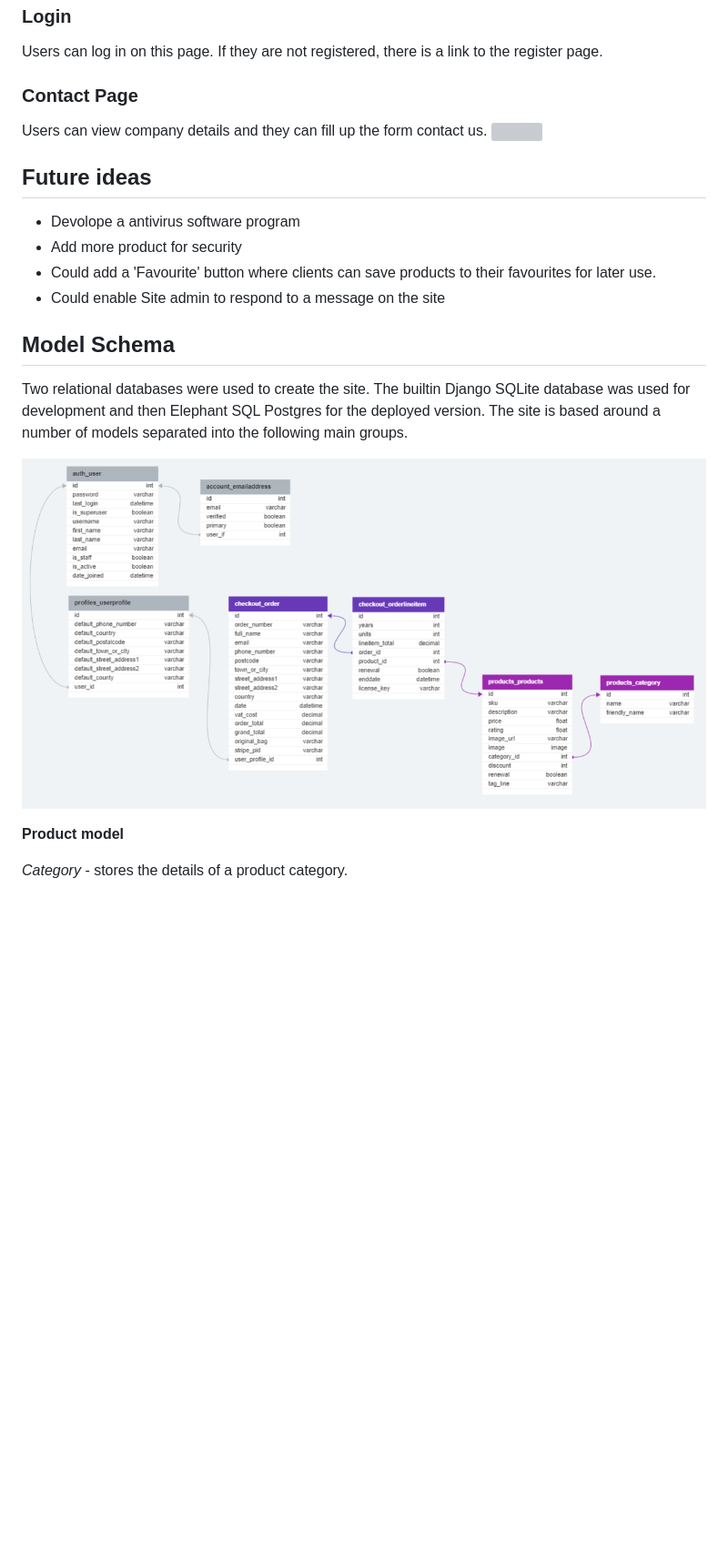
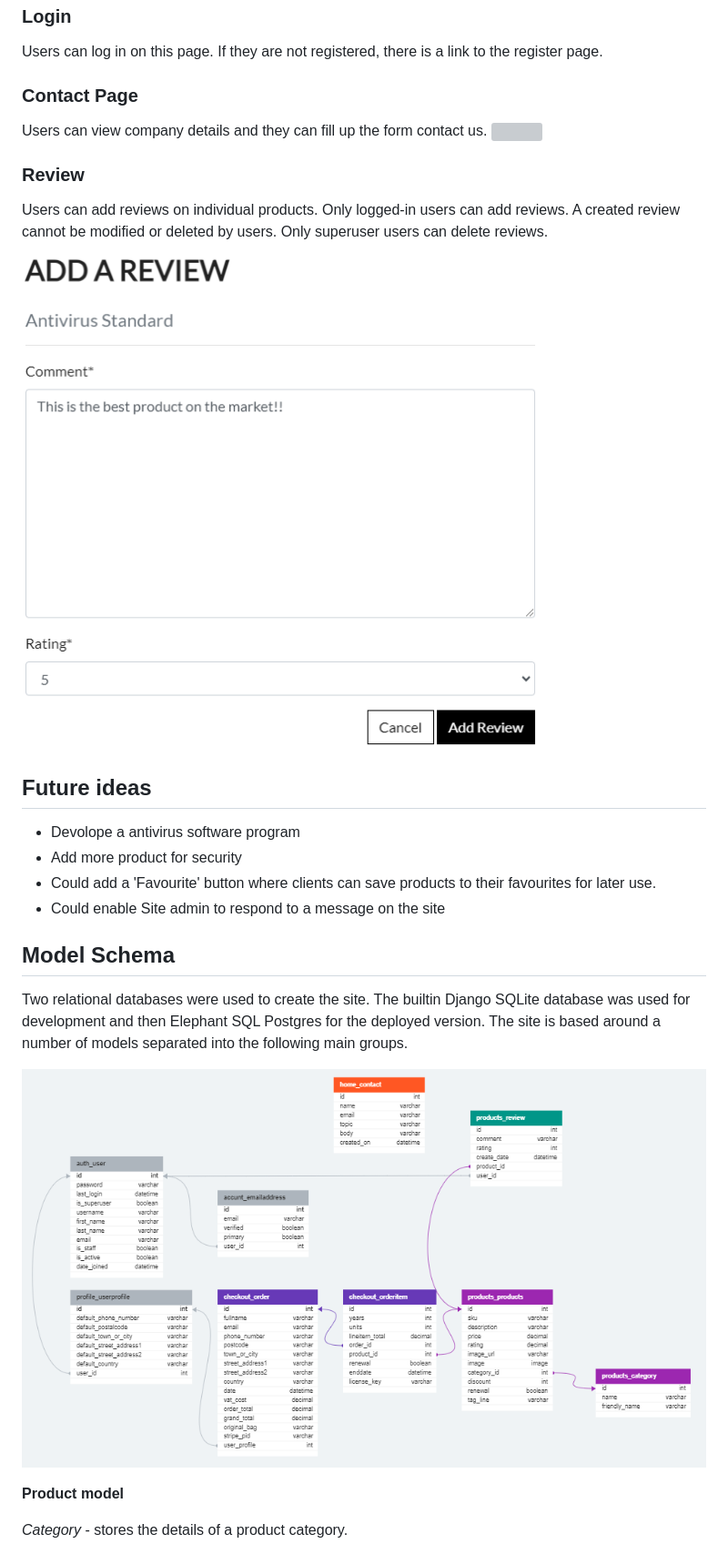
Before and after one commit to saram88/Protect, a Markdown page: README.md, the part around the change printed below. Shown: that part at 91% size. Drawn GitHub-style; pictures changed too: media/readme/db-model-protect.png (deleted), media/readme/protect-adding-product-review.png (added), media/readme/protect-db-diagram.png (added); blank space fills up the shorter version; grey boxes are pictures that could not be loaded.

Commit message:
readme update review

```diff
--- a/README.md
+++ b/README.md
@@ -180,6 +185,12 @@ If they are not registered, there is a link to the register page.
 Users can view company details and they can fill up the form contact us.
 ![]()
 
+### Review
+
+Users can add reviews on individual products. Only logged-in users can add reviews. A created review cannot be modified or deleted by users.
+Only superuser users can delete reviews.
+![](/media/readme/protect-adding-product-review.png)
+
 ## Future ideas
 
 - Devolope a antivirus software program
@@ -187,17 +198,13 @@ Users can view company details and they can fill up the form contact us.
 - Could add a 'Favourite' button where clients can save products to their favourites for later use.
 - Could enable Site admin to respond to a message on the site
 
-
-
-
-
 ## Model Schema
 
 Two relational databases were used to create the site.
 The builtin Django SQLite database was used for development and then Elephant SQL Postgres for the deployed version.
 The site is based around a number of models separated into the following main groups.
 
-![](/media/readme/db-model-protect.png)
+![](/media/readme/protect-db-diagram.png)
 
 
 **Product model**
```
Also changed, not shown: other parts of README.md (+9 -2 lines), media/readme/protect-contact-form.png (added), media/readme/protect-message-adding-same-product-to-bag.png (added).
